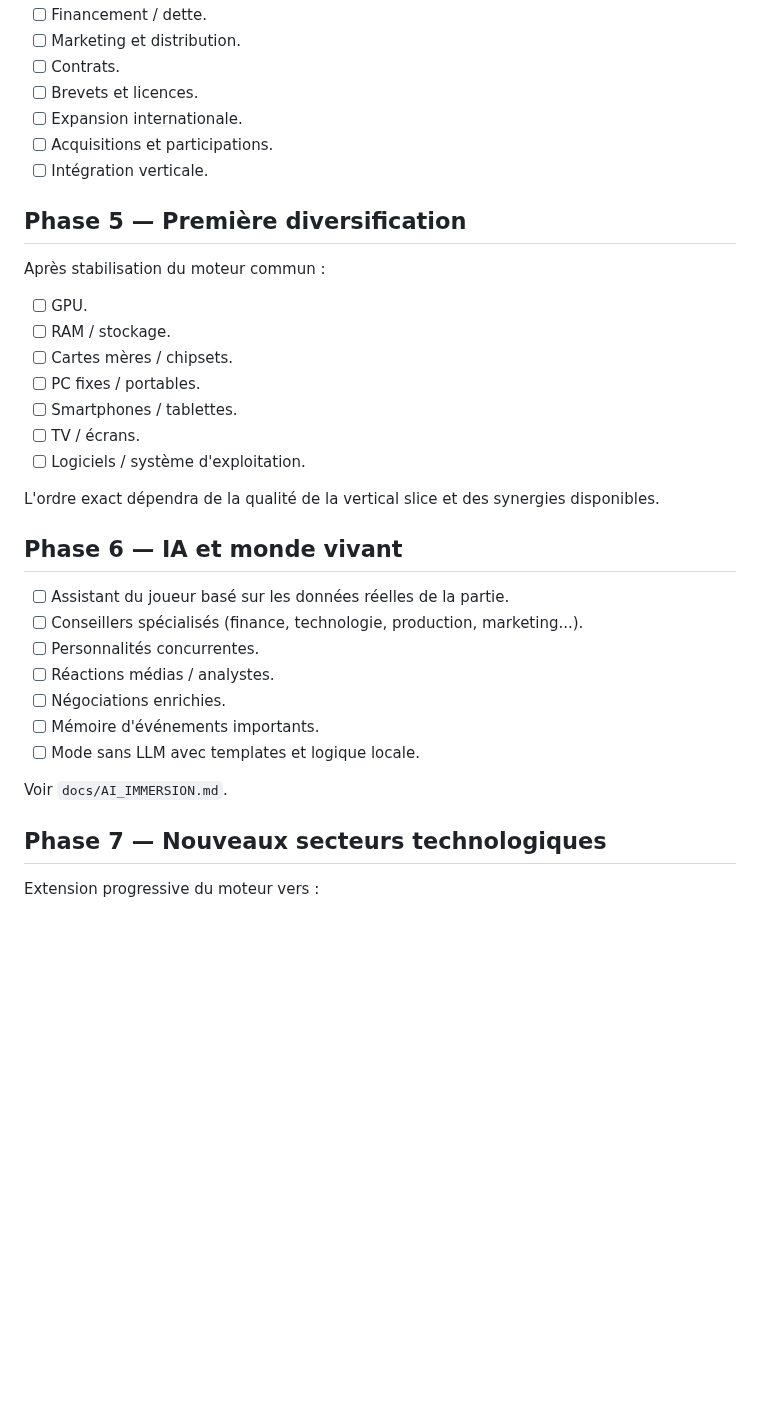
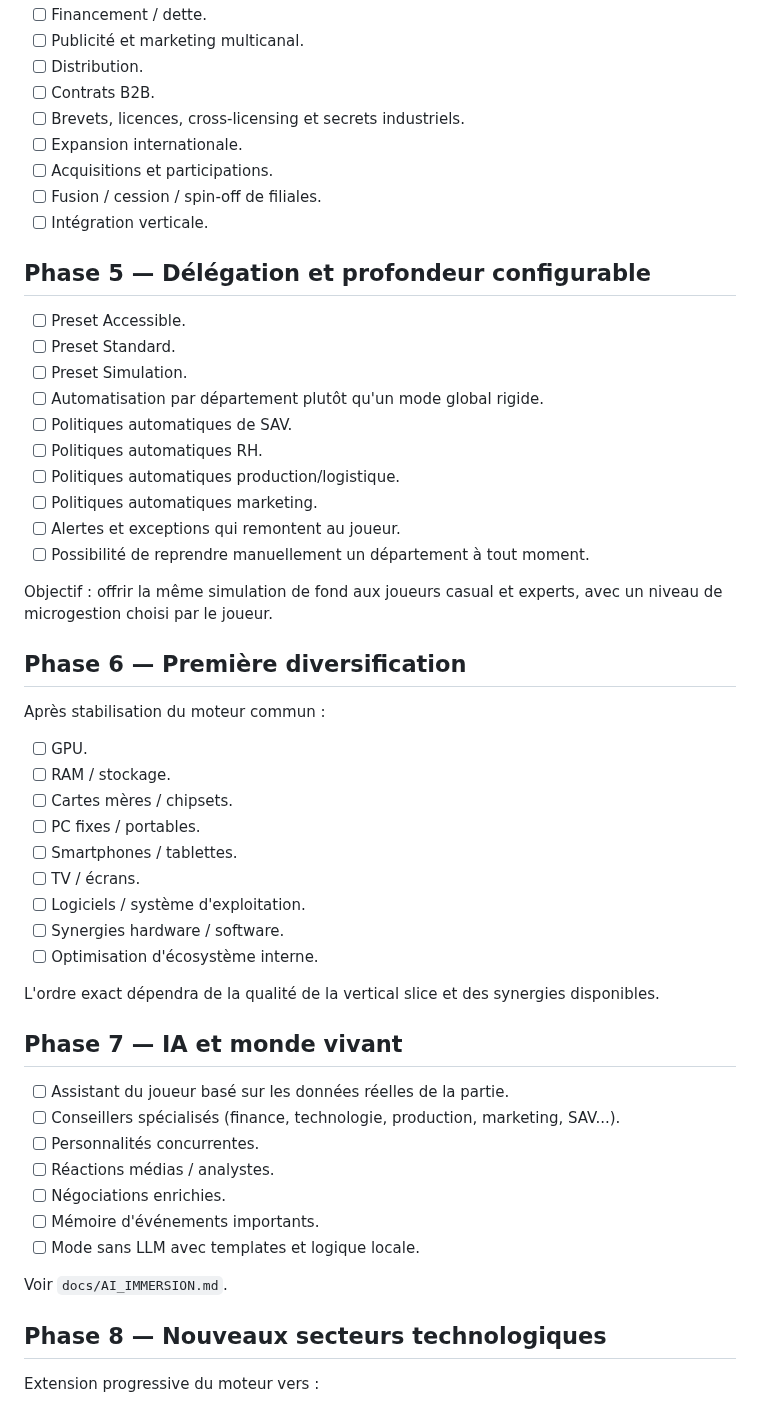
Before and after one commit to vadorus/addonhardwaregame2d, a Markdown page: docs/ROADMAP.md, the part around one of its changes. Rendered like a GitHub page; blank space fills up the shorter version.

Commit message:
docs: extend roadmap with support, delegation and online economy

```diff
--- a/docs/ROADMAP.md
+++ b/docs/ROADMAP.md
@@ -72,12 +89,29 @@ Objectif : permettre à plusieurs familles de produits d'utiliser le même moteu
 - [ ] Financement / dette.
-- [ ] Marketing et distribution.
-- [ ] Contrats.
-- [ ] Brevets et licences.
+- [ ] Publicité et marketing multicanal.
+- [ ] Distribution.
+- [ ] Contrats B2B.
+- [ ] Brevets, licences, cross-licensing et secrets industriels.
 - [ ] Expansion internationale.
 - [ ] Acquisitions et participations.
+- [ ] Fusion / cession / spin-off de filiales.
 - [ ] Intégration verticale.
 
-## Phase 5 — Première diversification
+## Phase 5 — Délégation et profondeur configurable
+
+- [ ] Preset Accessible.
+- [ ] Preset Standard.
+- [ ] Preset Simulation.
+- [ ] Automatisation par département plutôt qu'un mode global rigide.
+- [ ] Politiques automatiques de SAV.
+- [ ] Politiques automatiques RH.
+- [ ] Politiques automatiques production/logistique.
+- [ ] Politiques automatiques marketing.
+- [ ] Alertes et exceptions qui remontent au joueur.
+- [ ] Possibilité de reprendre manuellement un département à tout moment.
+
+Objectif : offrir la même simulation de fond aux joueurs casual et experts, avec un niveau de microgestion choisi par le joueur.
+
+## Phase 6 — Première diversification
 
 Après stabilisation du moteur commun :
 
@@ -88,13 +122,15 @@ Après stabilisation du moteur commun :
 - [ ] Smartphones / tablettes.
 - [ ] TV / écrans.
 - [ ] Logiciels / système d'exploitation.
+- [ ] Synergies hardware / software.
+- [ ] Optimisation d'écosystème interne.
 
 L'ordre exact dépendra de la qualité de la vertical slice et des synergies disponibles.
 
-## Phase 6 — IA et monde vivant
+## Phase 7 — IA et monde vivant
 
 - [ ] Assistant du joueur basé sur les données réelles de la partie.
-- [ ] Conseillers spécialisés (finance, technologie, production, marketing...).
+- [ ] Conseillers spécialisés (finance, technologie, production, marketing, SAV...).
 - [ ] Personnalités concurrentes.
 - [ ] Réactions médias / analystes.
 - [ ] Négociations enrichies.
@@ -103,7 +139,7 @@ L'ordre exact dépendra de la qualité de la vertical slice et des synergies dis
 
 Voir `docs/AI_IMMERSION.md`.
 
-## Phase 7 — Nouveaux secteurs technologiques
+## Phase 8 — Nouveaux secteurs technologiques
 
 Extension progressive du moteur vers :
 
```
Also changed, not shown: other parts of docs/ROADMAP.md (+46 -7 lines).
